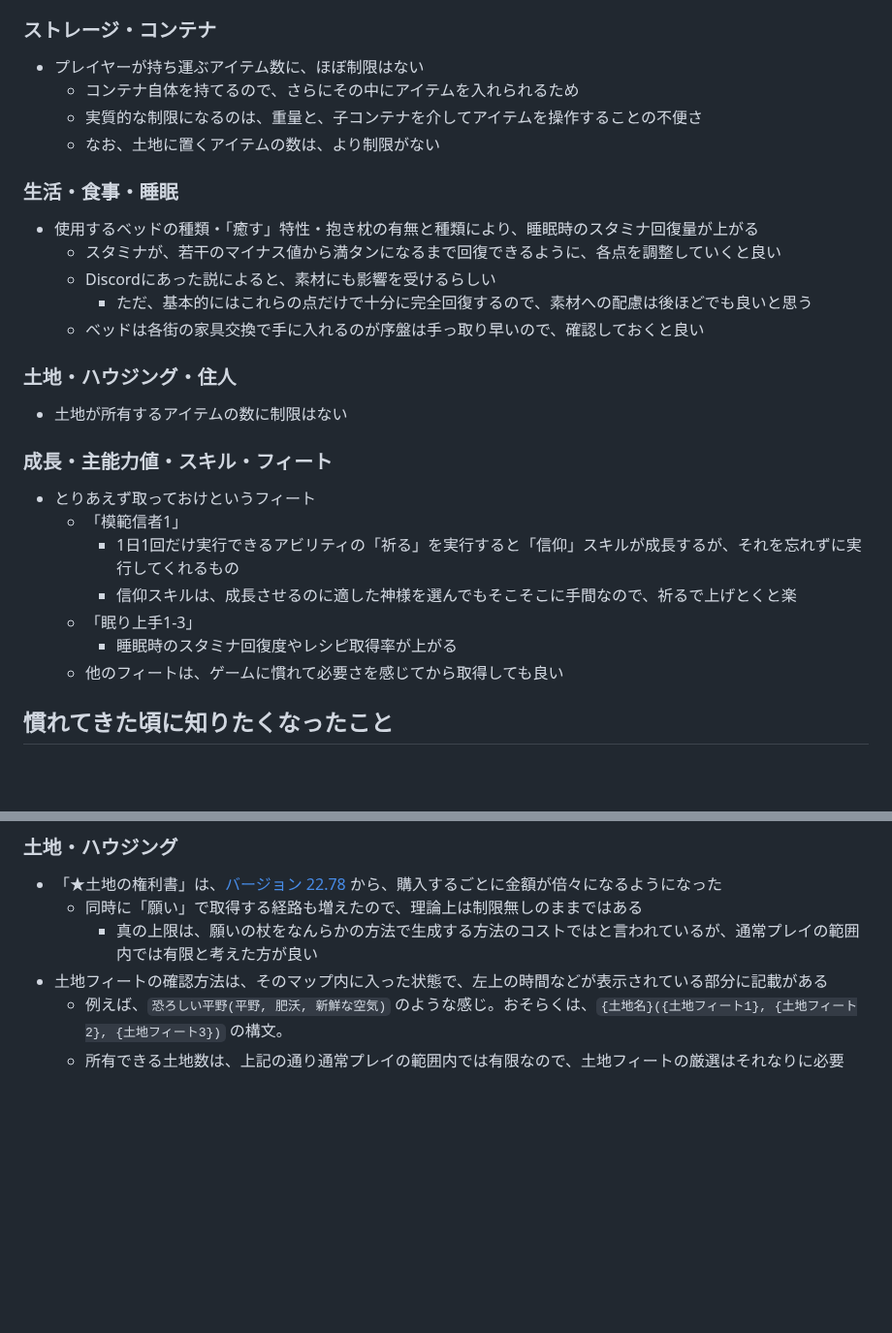
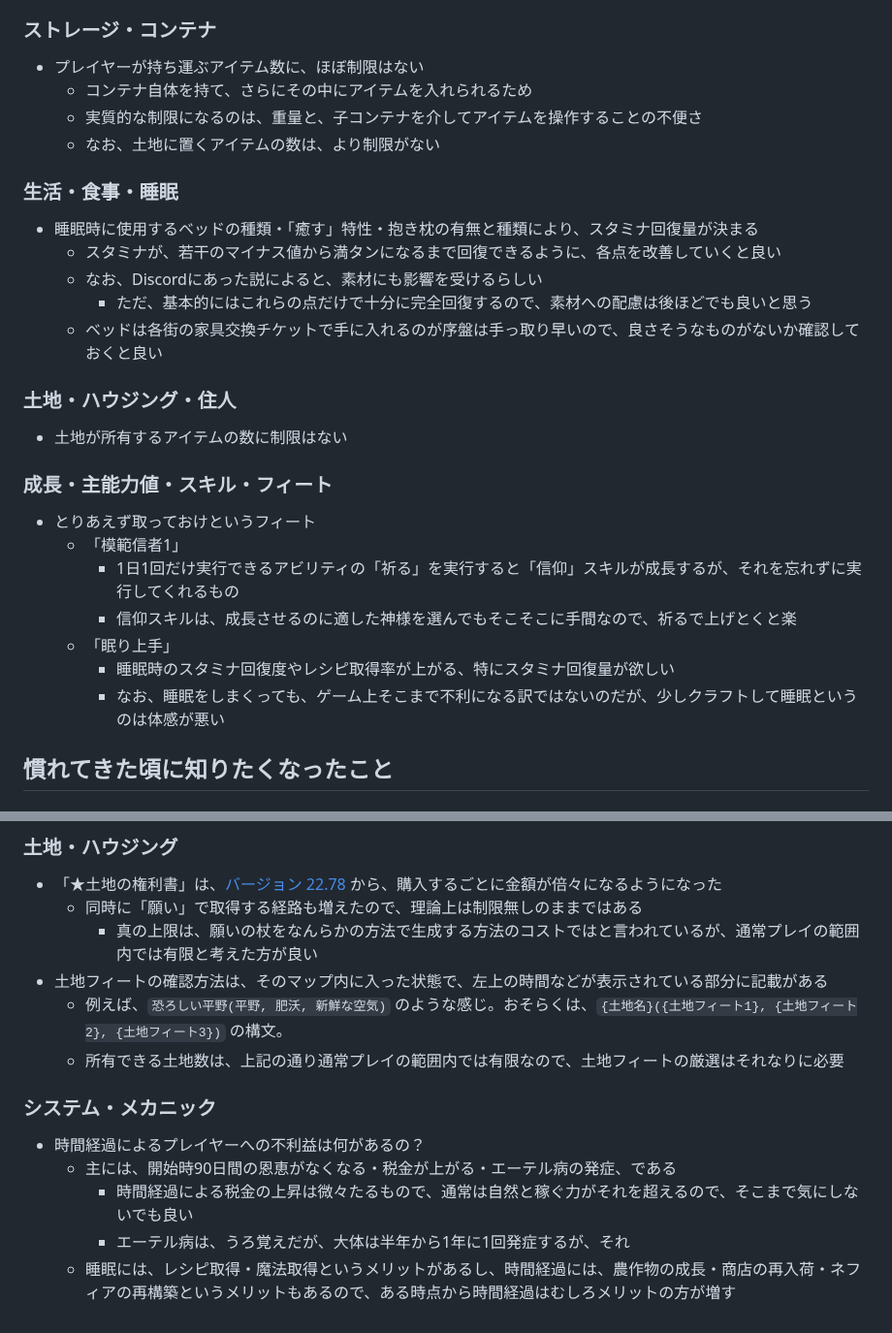
Before and after one commit to kjirou/blog, a Markdown page: blog-source/articles/20241006-0001.md, 2 parts joined by grey strips. Shown at 97% size. Drawn GitHub-style; blank space fills up the shorter version.

```diff
--- a/blog-source/articles/20241006-0001.md
+++ b/blog-source/articles/20241006-0001.md
@@ -44,17 +44,17 @@ lastUpdatedAt: "2024-10-06 10:32:08+0000"
 ### ストレージ・コンテナ
 
 - プレイヤーが持ち運ぶアイテム数に、ほぼ制限はない
-  - コンテナ自体を持てるので、さらにその中にアイテムを入れられるため
+  - コンテナ自体を持て、さらにその中にアイテムを入れられるため
   - 実質的な制限になるのは、重量と、子コンテナを介してアイテムを操作することの不便さ
   - なお、土地に置くアイテムの数は、より制限がない
 
 ### 生活・食事・睡眠
 
-- 使用するベッドの種類・「癒す」特性・抱き枕の有無と種類により、睡眠時のスタミナ回復量が上がる
-  - スタミナが、若干のマイナス値から満タンになるまで回復できるように、各点を調整していくと良い
-  - Discordにあった説によると、素材にも影響を受けるらしい
+- 睡眠時に使用するベッドの種類・「癒す」特性・抱き枕の有無と種類により、スタミナ回復量が決まる
+  - スタミナが、若干のマイナス値から満タンになるまで回復できるように、各点を改善していくと良い
+  - なお、Discordにあった説によると、素材にも影響を受けるらしい
     - ただ、基本的にはこれらの点だけで十分に完全回復するので、素材への配慮は後ほどでも良いと思う
-  - ベッドは各街の家具交換で手に入れるのが序盤は手っ取り早いので、確認しておくと良い
+  - ベッドは各街の家具交換チケットで手に入れるのが序盤は手っ取り早いので、良さそうなものがないか確認しておくと良い
 
 ### 土地・ハウジング・住人
 
@@ -66,9 +66,9 @@ lastUpdatedAt: "2024-10-06 10:32:08+0000"
   - 「模範信者1」
     - 1日1回だけ実行できるアビリティの「祈る」を実行すると「信仰」スキルが成長するが、それを忘れずに実行してくれるもの
     - 信仰スキルは、成長させるのに適した神様を選んでもそこそこに手間なので、祈るで上げとくと楽
-  - 「眠り上手1-3」
-    - 睡眠時のスタミナ回復度やレシピ取得率が上がる
-  - 他のフィートは、ゲームに慣れて必要さを感じてから取得しても良い
+  - 「眠り上手」
+    - 睡眠時のスタミナ回復度やレシピ取得率が上がる、特にスタミナ回復量が欲しい
+    - なお、睡眠をしまくっても、ゲーム上そこまで不利になる訳ではないのだが、少しクラフトして睡眠というのは体感が悪い
 
 ## 慣れてきた頃に知りたくなったこと
 
@@ -85,3 +85,11 @@ lastUpdatedAt: "2024-10-06 10:32:08+0000"
 - 土地フィートの確認方法は、そのマップ内に入った状態で、左上の時間などが表示されている部分に記載がある
   - 例えば、`恐ろしい平野(平野, 肥沃, 新鮮な空気)` のような感じ。おそらくは、`{土地名}({土地フィート1}, {土地フィート2}, {土地フィート3})` の構文。
   - 所有できる土地数は、上記の通り通常プレイの範囲内では有限なので、土地フィートの厳選はそれなりに必要
+
+### システム・メカニック
+
+- 時間経過によるプレイヤーへの不利益は何があるの？
+  - 主には、開始時90日間の恩恵がなくなる・税金が上がる・エーテル病の発症、である
+    - 時間経過による税金の上昇は微々たるもので、通常は自然と稼ぐ力がそれを超えるので、そこまで気にしないでも良い
+    - エーテル病は、うろ覚えだが、大体は半年から1年に1回発症するが、それ
+  - 睡眠には、レシピ取得・魔法取得というメリットがあるし、時間経過には、農作物の成長・商店の再入荷・ネフィアの再構築というメリットもあるので、ある時点から時間経過はむしろメリットの方が増す
```
